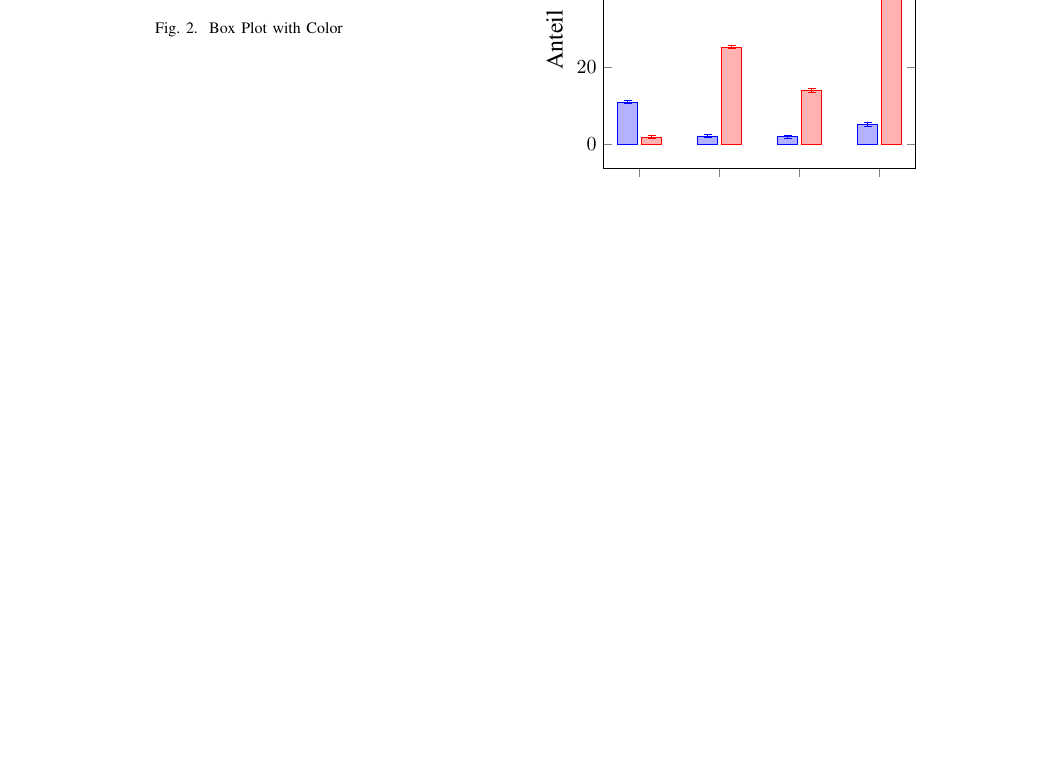
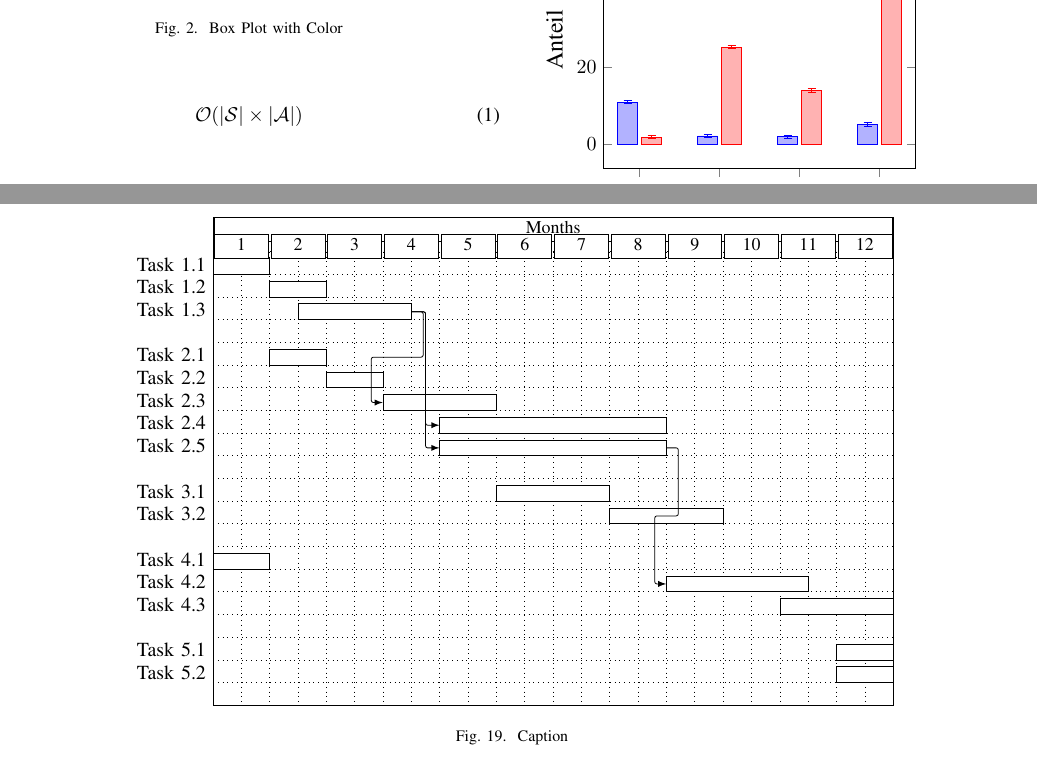
Before and after one commit to jptalusan/Latex-Plots-Boilerplate, a LaTeX paper (main.tex, which reads charts/gantt.tex): part of page 1 of 5 before the commit and two parts of pages 1 and 6 of 6 after it, the two joined at a grey line, cut so that both start at the same text, the shorter picture padded with empty space. Compiled offline with pdfLaTeX; a missing font is replaced by an installed copy or a similar font; a LaTeX package or settings file that is missing is left out.

Commit message:
Added a couple of extra plots (Gantt etc..)

```diff
--- /dev/null
+++ b/charts/gantt.tex
@@ -0,0 +1,74 @@
+\begin{figure*}
+    \centering
+
+\begin{ganttchart}[
+y unit title=0.3cm,
+y unit chart=0.4cm,
+x unit=0.5cm,
+vgrid,hgrid,
+title label anchor/.style={below=-1.6ex},
+title left shift=.05,
+title right shift=-.05,
+title height=1.4,
+progress label text={},
+bar height=0.7,
+group right shift=0,
+group top shift=.4,
+group height=.4]{1}{24}
+%labels
+\gantttitle{Months}{24} \\
+\gantttitle{1}{2}
+\gantttitle{2}{2}
+\gantttitle{3}{2}
+\gantttitle{4}{2}
+\gantttitle{5}{2}
+\gantttitle{6}{2}
+\gantttitle{7}{2}
+\gantttitle{8}{2}
+\gantttitle{9}{2}
+\gantttitle{10}{2}
+\gantttitle{11}{2}
+\gantttitle{12}{2} \\
+%tasks
+\ganttbar{Task 1.1}{1}{2} \\
+\ganttbar{Task 1.2}{3}{4} \\
+\ganttbar{Task 1.3}{4}{7} \\
+\\
+\ganttbar{Task 2.1}{3}{4} \\
+\ganttbar{Task 2.2}{5}{6} \\
+\ganttbar{Task 2.3}{7}{10} \\
+\ganttbar{Task 2.4}{9}{16} \\
+\ganttbar{Task 2.5}{9}{16} \\
+\\
+\ganttbar{Task 3.1}{11}{14} \\
+\ganttbar{Task 3.2}{15}{18} \\
+\\
+\ganttbar{Task 4.1}{1}{2} \\
+\ganttbar{Task 4.2}{17}{21} \\
+\ganttbar{Task 4.3}{21}{24} \\
+\\
+\ganttbar{Task 5.1}{23}{24} \\
+\ganttbar{Task 5.2}{23}{24} \\
+% \ganttbar{task 4}{11}{15} \\
+% \ganttbar[progress=33]{task 5}{20}{22} \\
+% \ganttbar{task 6}{18}{19} \\
+% \ganttbar{task 7}{16}{18} \\
+% \ganttbar[progress=0]{task 8}{21}{24}
+
+%relations
+\ganttlink{elem2}{elem5}
+\ganttlink{elem2}{elem6}
+\ganttlink{elem2}{elem7}
+\ganttlink{elem7}{elem11}
+% \ganttlink{elem3}{elem4}
+% \ganttlink{elem1}{elem5}
+% \ganttlink{elem3}{elem5}
+% \ganttlink{elem2}{elem6}
+% \ganttlink{elem3}{elem6}
+% \ganttlink{elem5}{elem7}
+\end{ganttchart}
+
+
+    \caption{Caption}
+    \label{fig:gantt}
+\end{figure*}
--- a/main.tex
+++ b/main.tex
@@ -1,5 +1,7 @@
 \documentclass[conference]{IEEEtran}
 \usepackage{graphicx} % Required for inserting images
+\usepackage{amsmath} % Equation
+
 \usepackage{pgfplots}
 \usepackage{pgfplotstable}
 \usepgfplotslibrary{statistics}
@@ -7,6 +9,8 @@
 % \usepackage{filecontents}
 \usepgfplotslibrary{fillbetween} % Load the fillbetween library
 \usepgfplotslibrary{groupplots}
+\usepackage{pgfgantt}
+
 %%%%%%%%%%%% For one box plot %%%%%%%%%%%%
 \pgfplotsset{
     box plot/.style={
@@ -128,6 +132,11 @@
 \usetikzlibrary{shapes.geometric, arrows}
 \usetikzlibrary{positioning, ext.paths.ortho}
 
+%%%%%%%%%%%% EQS
+\DeclareMathOperator*{\argminA}{arg\,min} % Jan Hlavacek
+\DeclareMathOperator*{\argmaxA}{arg\,max} % Jan Hlavacek
+\DeclareMathOperator*{\maxA}{max} % Jan Hlavacek
+
 %%%%%%%%%%%%%%%%%%%% main %%%%%%%%%%%%%%%%%%%%%%%
 \title{PGFPlots/TikZ Boilerplate}
 \author{JP Talusan}
@@ -167,4 +176,18 @@
 \input{plots/heatmap_v2}
 
 \input{charts/basic_flowchart}
+
+\input{charts/gantt}
+
+\begin{equation}
+    % \sum_{s' \in \mathcal{S}} \sum_{r \in \mathcal{R}} p (s', r| s, a) = 1, \text{for all  } s \in \mathcal{S}, a \in \mathcal{A} (s)
+    % \mathcal{S} \times \mathcal{S} \times \mathcal{A} \rightarrow [0, 1]
+    % \pi^*(s) = \argmaxA_{\pi} \mathcal{U}^{\pi}(s)
+    % U^{\pi}_{k+1} (s) = R(s, \pi(s)) + \gamma \sum_{s'} T(s'|s,\pi(s)) U^{\pi}_{k} (s')
+    % U(s) = \maxA_{a} Q(s, a)
+    % \pi(s) = \argmaxA_{a} Q(s, a)
+    \mathcal{O}(|\mathcal{S}| \times |\mathcal{A}|)
+\end{equation}
+
+% \input{plots/rishav}
 \end{document}
```
Also changed, not shown: data/rishav.csv (added, +8 -0 lines), plots/rishav.tex (added, +83 -0 lines).
